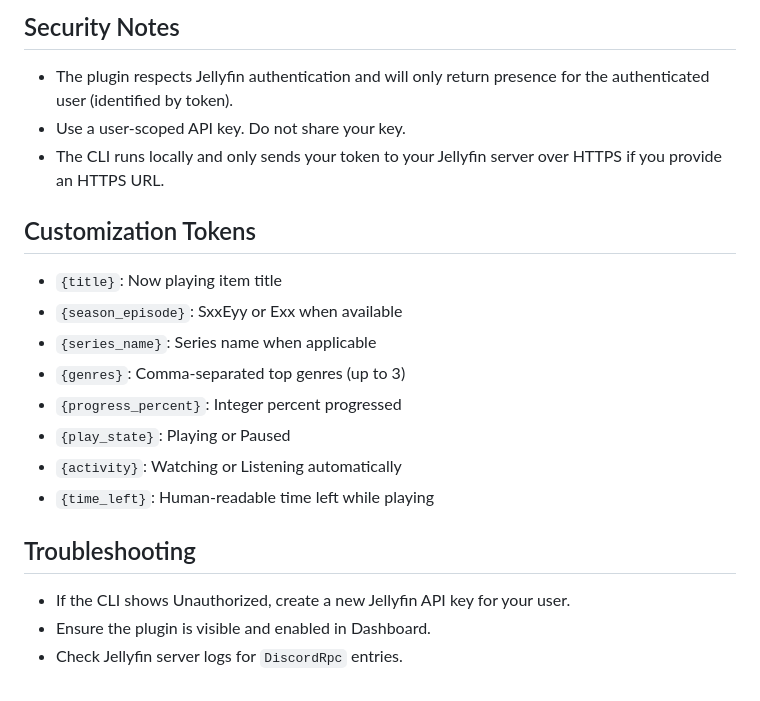
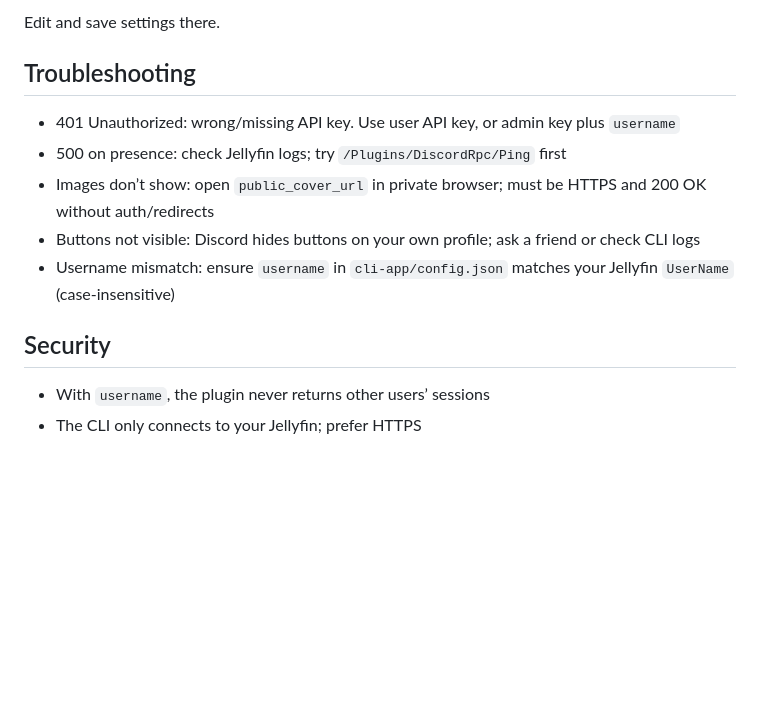
Before and after one commit to Phew/jellyfin-rpc, a Markdown page: README.md, the part around one of its changes. Drawn GitHub-style; blank space fills up the shorter version.

```diff
--- a/README.md
+++ b/README.md
@@ -164,22 +124,14 @@ Note: Official Discord clients may ignore URLs for Rich Presence images. If imag
-## Security Notes
-
-- The plugin respects Jellyfin authentication and will only return presence for the authenticated user (identified by token).
-- Use a user-scoped API key. Do not share your key.
-- The CLI runs locally and only sends your token to your Jellyfin server over HTTPS if you provide an HTTPS URL.
-
-## Customization Tokens
-
-- `{title}`: Now playing item title
-- `{season_episode}`: SxxEyy or Exx when available
-- `{series_name}`: Series name when applicable
-- `{genres}`: Comma-separated top genres (up to 3)
-- `{progress_percent}`: Integer percent progressed
-- `{play_state}`: Playing or Paused
-- `{activity}`: Watching or Listening automatically
-- `{time_left}`: Human-readable time left while playing
+Edit and save settings there.
 
 ## Troubleshooting
 
-- If the CLI shows Unauthorized, create a new Jellyfin API key for your user.
-- Ensure the plugin is visible and enabled in Dashboard.
-- Check Jellyfin server logs for `DiscordRpc` entries.
+- 401 Unauthorized: wrong/missing API key. Use user API key, or admin key plus `username`
+- 500 on presence: check Jellyfin logs; try `/Plugins/DiscordRpc/Ping` first
+- Images don’t show: open `public_cover_url` in private browser; must be HTTPS and 200 OK without auth/redirects
+- Buttons not visible: Discord hides buttons on your own profile; ask a friend or check CLI logs
+- Username mismatch: ensure `username` in `cli-app/config.json` matches your Jellyfin `UserName` (case‑insensitive)
+
+## Security
+
+- With `username`, the plugin never returns other users’ sessions
+- The CLI only connects to your Jellyfin; prefer HTTPS
```
Also changed, not shown: other parts of README.md (+71 -111 lines).
